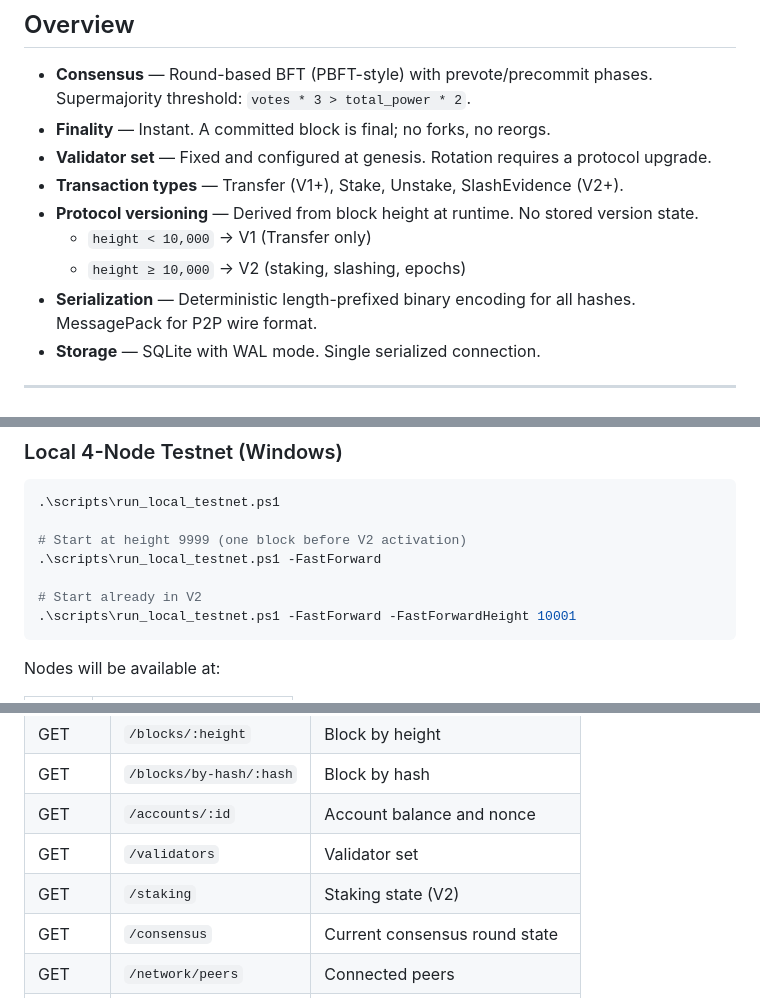
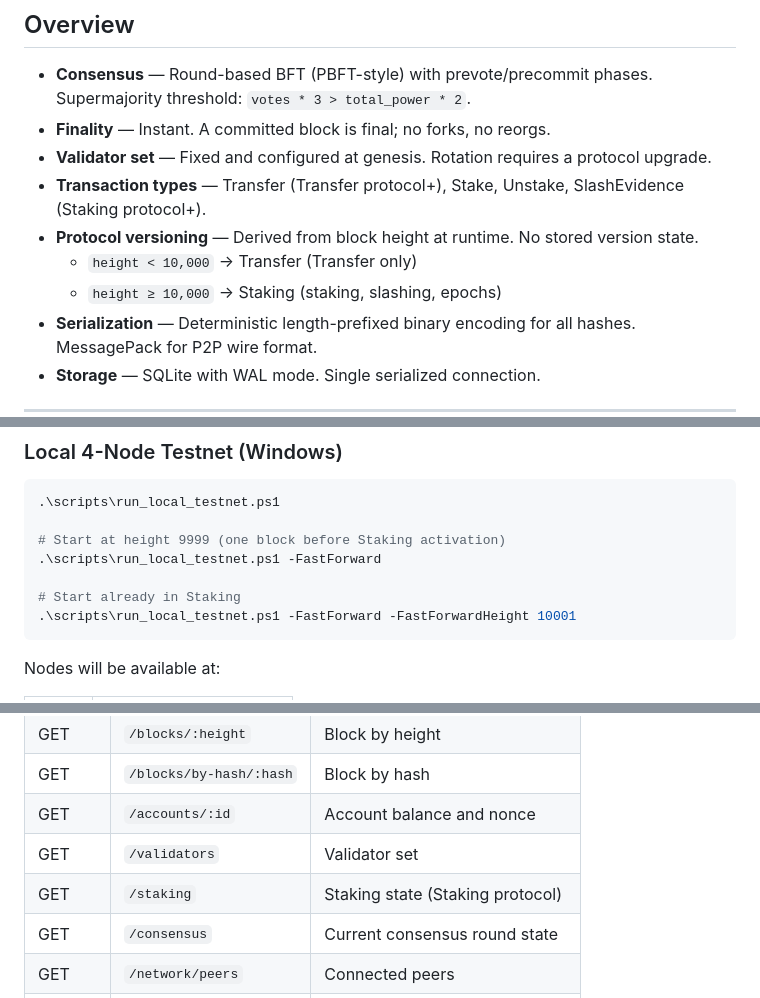
Before and after one commit to ChronoCoders/axiom, a Markdown page: README.md, 3 parts joined by grey strips. GitHub-like rendering.

Commit message:
docs: update protocol version names to Transfer/Staking

````diff
--- a/README.md
+++ b/README.md
@@ -11,10 +11,10 @@ AXIOM is not a public cryptocurrency. The validator set is fixed and known; bloc
 - **Consensus** — Round-based BFT (PBFT-style) with prevote/precommit phases. Supermajority threshold: `votes * 3 > total_power * 2`.
 - **Finality** — Instant. A committed block is final; no forks, no reorgs.
 - **Validator set** — Fixed and configured at genesis. Rotation requires a protocol upgrade.
-- **Transaction types** — Transfer (V1+), Stake, Unstake, SlashEvidence (V2+).
+- **Transaction types** — Transfer (Transfer protocol+), Stake, Unstake, SlashEvidence (Staking protocol+).
 - **Protocol versioning** — Derived from block height at runtime. No stored version state.
-  - `height < 10,000` → V1 (Transfer only)
-  - `height ≥ 10,000` → V2 (staking, slashing, epochs)
+  - `height < 10,000` → Transfer (Transfer only)
+  - `height ≥ 10,000` → Staking (staking, slashing, epochs)
 - **Serialization** — Deterministic length-prefixed binary encoding for all hashes. MessagePack for P2P wire format.
 - **Storage** — SQLite with WAL mode. Single serialized connection.
 
@@ -91,10 +91,10 @@ AXIOM__LOGGING__LEVEL=debug AXIOM_VALIDATOR_PRIVATE_KEY=<hex> cargo run -p axiom
 ```powershell
 .\scripts\run_local_testnet.ps1
 
-# Start at height 9999 (one block before V2 activation)
+# Start at height 9999 (one block before Staking activation)
 .\scripts\run_local_testnet.ps1 -FastForward
 
-# Start already in V2
+# Start already in Staking
 .\scripts\run_local_testnet.ps1 -FastForward -FastForwardHeight 10001
 ```
 
@@ -134,7 +134,7 @@ All config structs use `serde(deny_unknown_fields)`. Unknown keys are a hard err
 | GET | `/blocks/by-hash/:hash` | Block by hash |
 | GET | `/accounts/:id` | Account balance and nonce |
 | GET | `/validators` | Validator set |
-| GET | `/staking` | Staking state (V2) |
+| GET | `/staking` | Staking state (Staking protocol) |
 | GET | `/consensus` | Current consensus round state |
 | GET | `/network/peers` | Connected peers |
 | POST | `/transactions` | Submit a transaction |
````
Also changed, not shown: other parts of README.md (+1 -1 lines).
